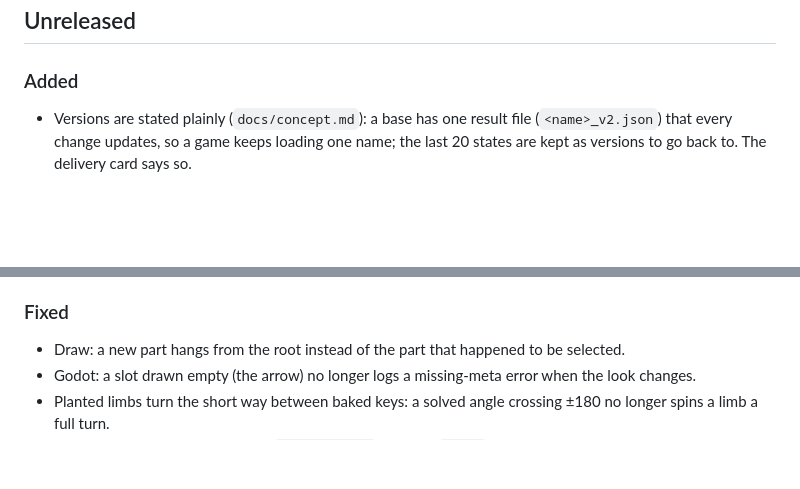
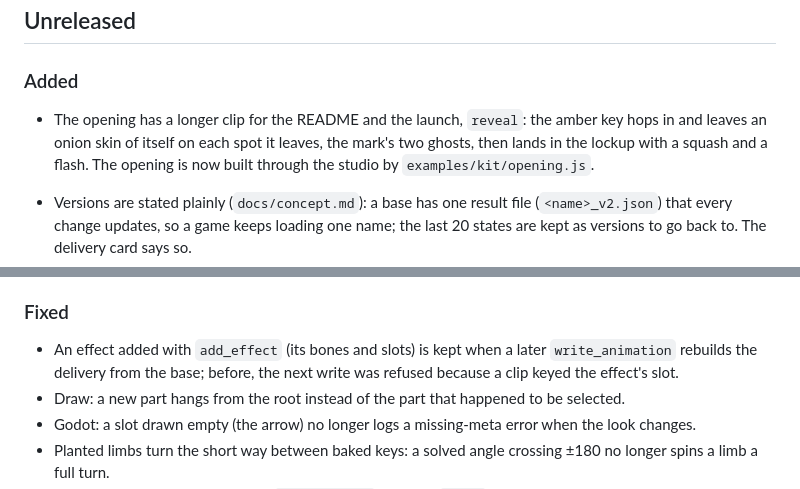
Before and after one commit to Zeatrex01/keyframe, a Markdown page: CHANGELOG.md, 2 parts joined by grey strips. Drawn GitHub-style; blank space fills up the shorter version.

```diff
--- a/CHANGELOG.md
+++ b/CHANGELOG.md
@@ -6,6 +6,8 @@ All notable changes to this project. The format follows
 ## Unreleased
 
 ### Added
+- The opening has a longer clip for the README and the launch, `reveal`: the amber key hops in and leaves an onion skin of itself on each spot it leaves, the mark's two ghosts, then lands in the lockup with a squash and a flash. The opening is now built through the studio by `examples/kit/opening.js`.
+
 - Versions are stated plainly (`docs/concept.md`): a base has one result file (`<name>_v2.json`) that every change updates, so a game keeps loading one name; the last 20 states are kept as versions to go back to. The delivery card says so.
 - The Director has a team: an Art Director (draws, keeps the style guide, checks the art), a Senior Animator (writes and polishes motion) and a Researcher, each set up in Settings with its own agent and tools. The Director hands one of them a task with `ask_team` and gets its answer back, then checks the work before it replies; the helper's answer shows in the chat too. The Illustrator slot is now the Art Director.
 - A large-rig gate: a 240-bone rig goes through read, write, check and critique in tens of milliseconds each (`test/large-rig.test.js`).
@@ -52,6 +54,7 @@ All notable changes to this project. The format follows
 - Parts reach the page as safe trees (`src/render/svg-safe.js`): only shapes, groups and gradients survive, so nothing in a drawing can run.
 
 ### Fixed
+- An effect added with `add_effect` (its bones and slots) is kept when a later `write_animation` rebuilds the delivery from the base; before, the next write was refused because a clip keyed the effect's slot.
 - Draw: a new part hangs from the root instead of the part that happened to be selected.
 - Godot: a slot drawn empty (the arrow) no longer logs a missing-meta error when the look changes.
 - Planted limbs turn the short way between baked keys: a solved angle crossing ±180 no longer spins a limb a full turn.
```
Also changed, not shown: README.md (+2 -2 lines), examples/opening/README.md (+10 -2 lines), docs/brand/intro.gif, 8 other files.
